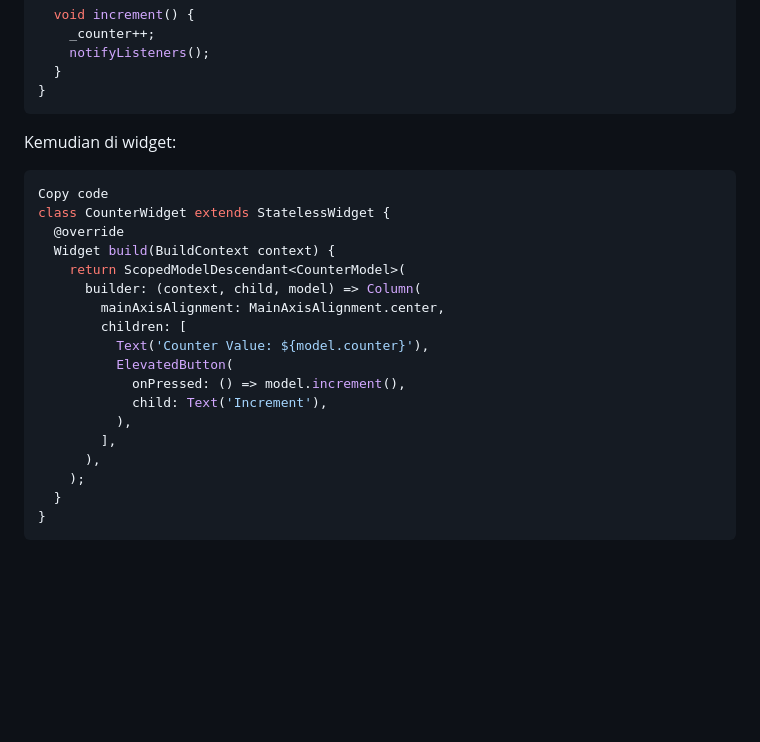
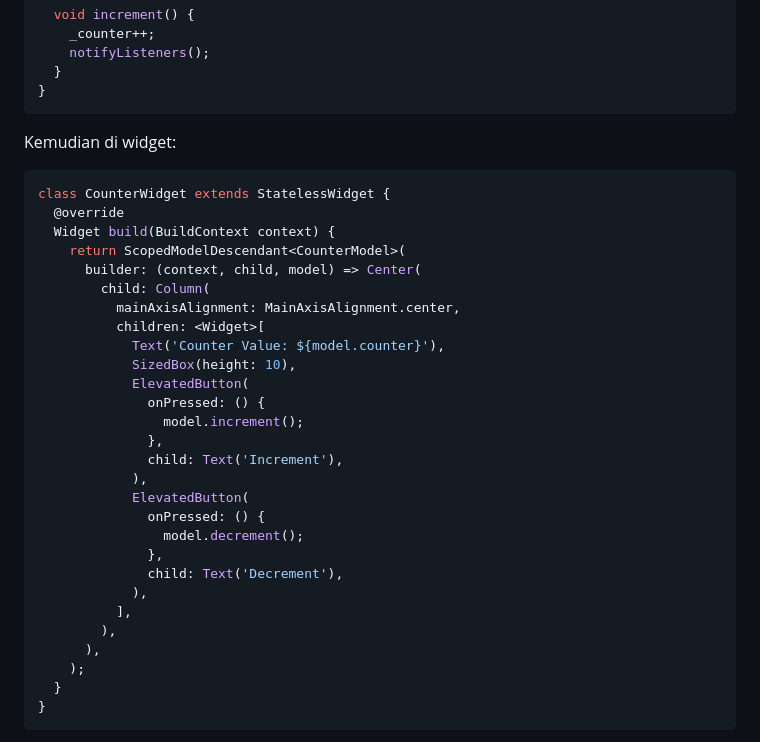
Before and after one commit to Roczantya/State-management-vispro-tiffany, a Markdown page: README.md, the part around the change. Rendered like a GitHub page; blank space fills up the shorter version.

````diff
--- a/README.md
+++ b/README.md
@@ -93,20 +93,30 @@ class CounterModel extends Model {
 Kemudian di widget:
 
 ```dart
-Copy code
 class CounterWidget extends StatelessWidget {
   @override
   Widget build(BuildContext context) {
     return ScopedModelDescendant<CounterModel>(
-      builder: (context, child, model) => Column(
-        mainAxisAlignment: MainAxisAlignment.center,
-        children: [
-          Text('Counter Value: ${model.counter}'),
-          ElevatedButton(
-            onPressed: () => model.increment(),
-            child: Text('Increment'),
-          ),
-        ],
+      builder: (context, child, model) => Center(
+        child: Column(
+          mainAxisAlignment: MainAxisAlignment.center,
+          children: <Widget>[
+            Text('Counter Value: ${model.counter}'),
+            SizedBox(height: 10),
+            ElevatedButton(
+              onPressed: () {
+                model.increment();
+              },
+              child: Text('Increment'),
+            ),
+            ElevatedButton(
+              onPressed: () {
+                model.decrement();
+              },
+              child: Text('Decrement'),
+            ),
+          ],
+        ),
       ),
     );
   }
````
